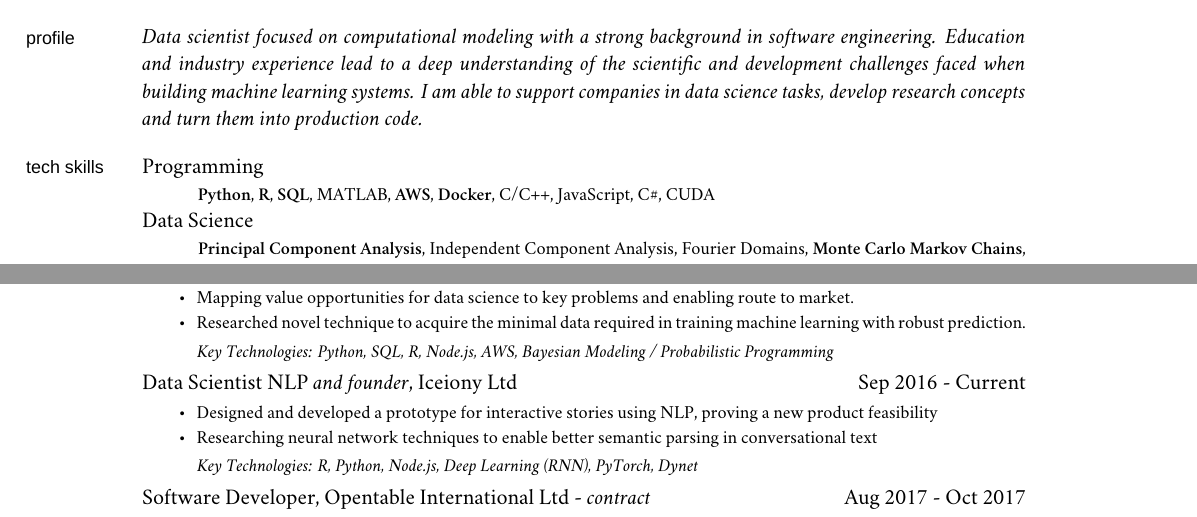
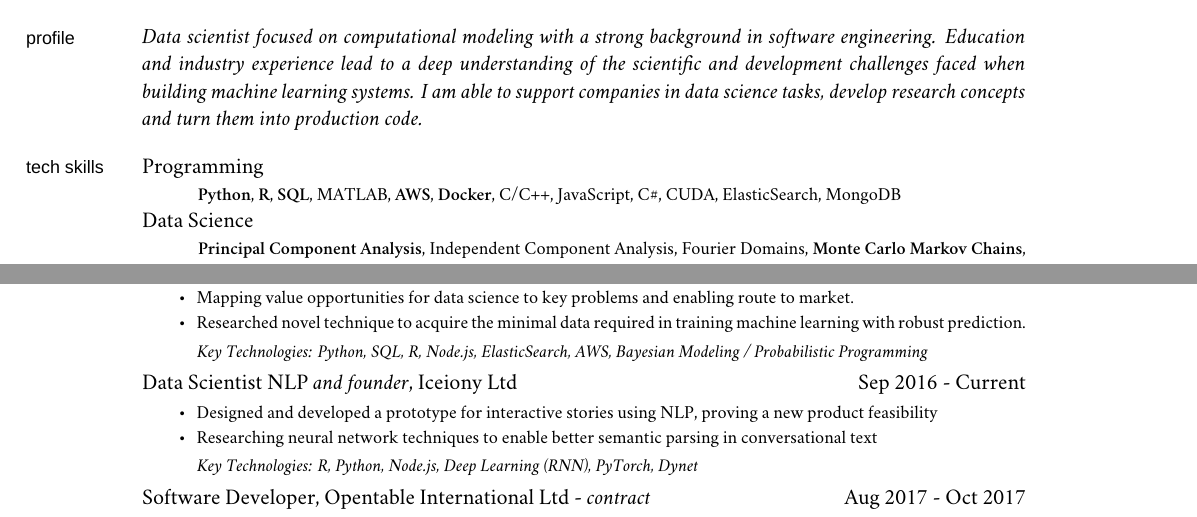
Before and after one commit to iceiony/CV, a LaTeX book (adrian-ionita.tex): two parts of pages 1 and 2 of 2, joined at a grey line, cut so that both start at the same text. Compiled offline with XeLaTeX; a missing font is replaced by an installed copy or a similar font; a LaTeX package or settings file that is missing is left out.

Commit message:
add elastic search to the list of technologies

```diff
--- a/adrian-ionita.tex
+++ b/adrian-ionita.tex
@@ -164,7 +164,7 @@ I am able to support companies in data science tasks, develop research concepts
 
 \ind Programming
 
-\ind \hspace{0.354in} \footnotesize \textbf{Python}, \textbf{R}, \textbf{SQL}, MATLAB, \textbf{AWS}, \textbf{Docker}, C/C++, JavaScript, C\#, CUDA \normalsize
+\ind \hspace{0.354in} \footnotesize \textbf{Python}, \textbf{R}, \textbf{SQL}, MATLAB, \textbf{AWS}, \textbf{Docker}, C/C++, JavaScript, C\#, CUDA, ElasticSearch, MongoDB \normalsize
 
 \ind Data Science
 
@@ -259,7 +259,7 @@ Belief Propagation, Reinforcement Learning, Hebbian Learning, Improving Generali
   \item Mapping value opportunities for data science to key problems and enabling route to market.
   \item Researched novel technique to acquire the minimal data required in training machine learning with robust prediction.
 \end{itemize*}
-\ind \hspace{0.35in} \footnotesize \emph{Key Technologies: Python, SQL, R, Node.js, AWS, Bayesian Modeling / Probabilistic Programming}
+\ind \hspace{0.35in} \footnotesize \emph{Key Technologies: Python, SQL, R, Node.js, ElasticSearch, AWS, Bayesian Modeling / Probabilistic Programming}
 
 \normalsize
 \medskip
```
Also changed, not shown: adrian-ionita.pdf.
